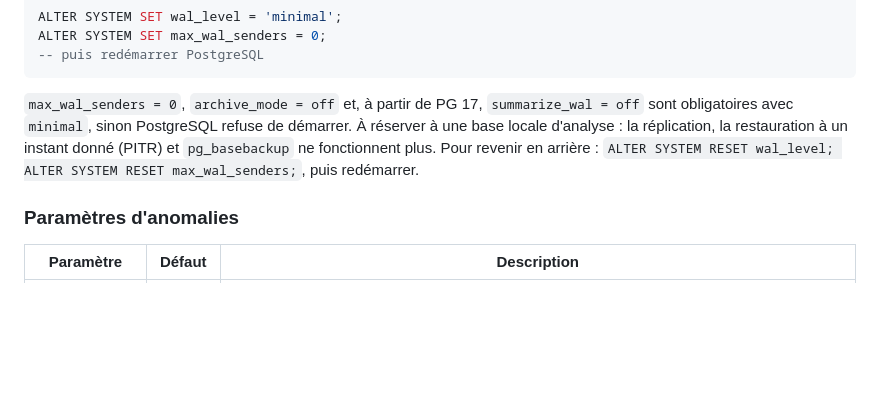
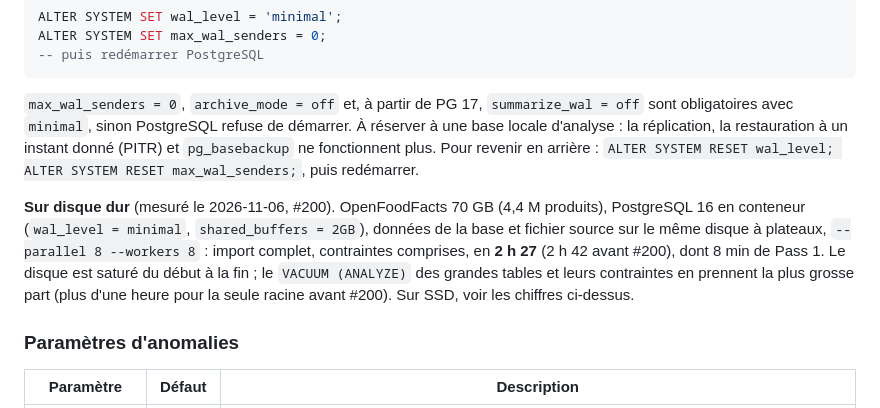
Before and after one commit to rhoods/json2sql, a Markdown page: docs/functional/usage.md, the part around the change. Rendered like a GitHub page; blank space fills up the shorter version.

Commit message:
docs(usage): mesures de l'import OFF complet sur disque dur
Co-Authored-By: Claude Opus 5.5 <noreply@anthropic.com>

```diff
--- a/docs/functional/usage.md
+++ b/docs/functional/usage.md
@@ -242,6 +242,8 @@ ALTER SYSTEM SET max_wal_senders = 0;
 
 `max_wal_senders = 0`, `archive_mode = off` et, à partir de PG 17, `summarize_wal = off` sont obligatoires avec `minimal`, sinon PostgreSQL refuse de démarrer. À réserver à une base locale d'analyse : la réplication, la restauration à un instant donné (PITR) et `pg_basebackup` ne fonctionnent plus. Pour revenir en arrière : `ALTER SYSTEM RESET wal_level; ALTER SYSTEM RESET max_wal_senders;`, puis redémarrer.
 
+**Sur disque dur** (mesuré le 2026-11-06, #200). OpenFoodFacts 70 GB (4,4 M produits), PostgreSQL 16 en conteneur (`wal_level = minimal`, `shared_buffers = 2GB`), données de la base et fichier source sur le même disque à plateaux, `--parallel 8 --workers 8` : import complet, contraintes comprises, en **2 h 27** (2 h 42 avant #200), dont 8 min de Pass 1. Le disque est saturé du début à la fin ; le `VACUUM (ANALYZE)` des grandes tables et leurs contraintes en prennent la plus grosse part (plus d'une heure pour la seule racine avant #200). Sur SSD, voir les chiffres ci-dessus.
+
 ### Paramètres d'anomalies
 
 | Paramètre | Défaut | Description |
```
